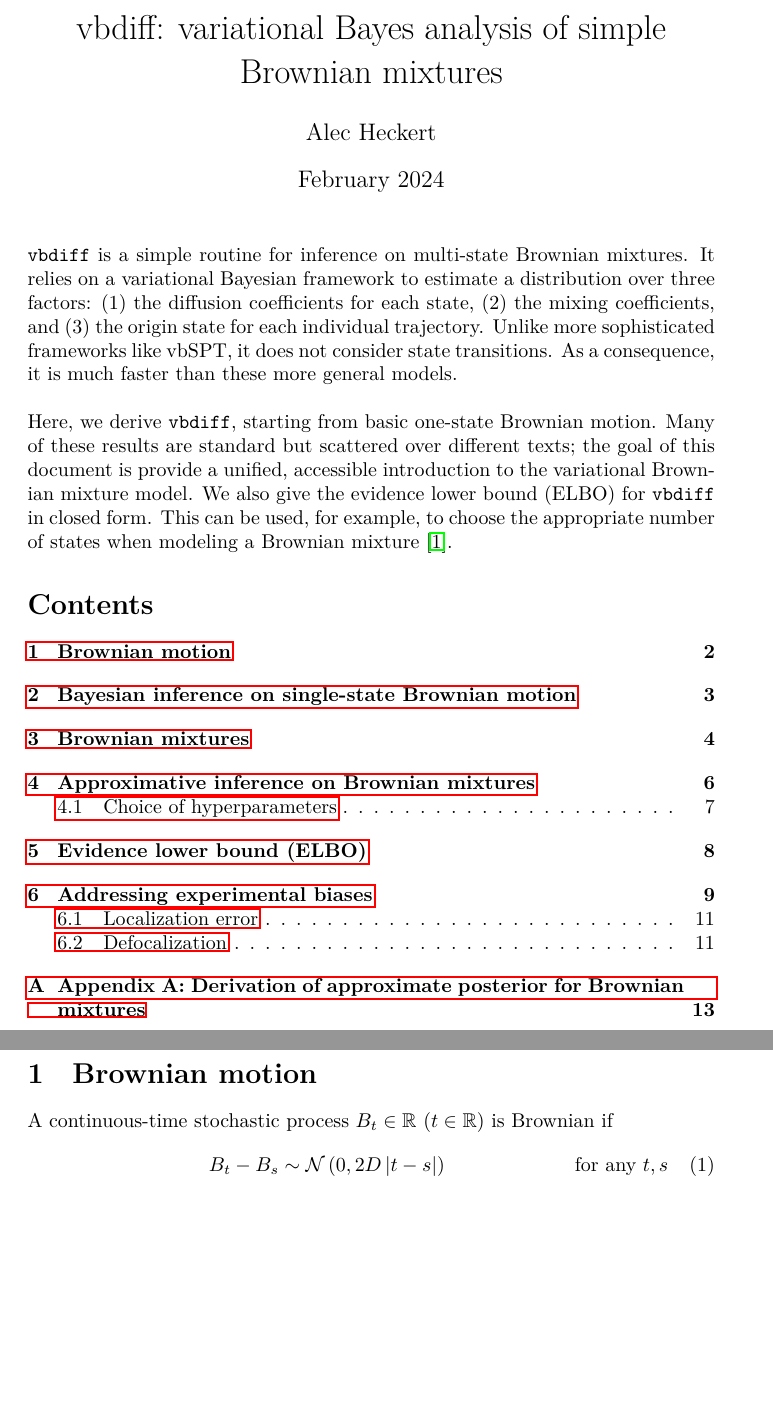
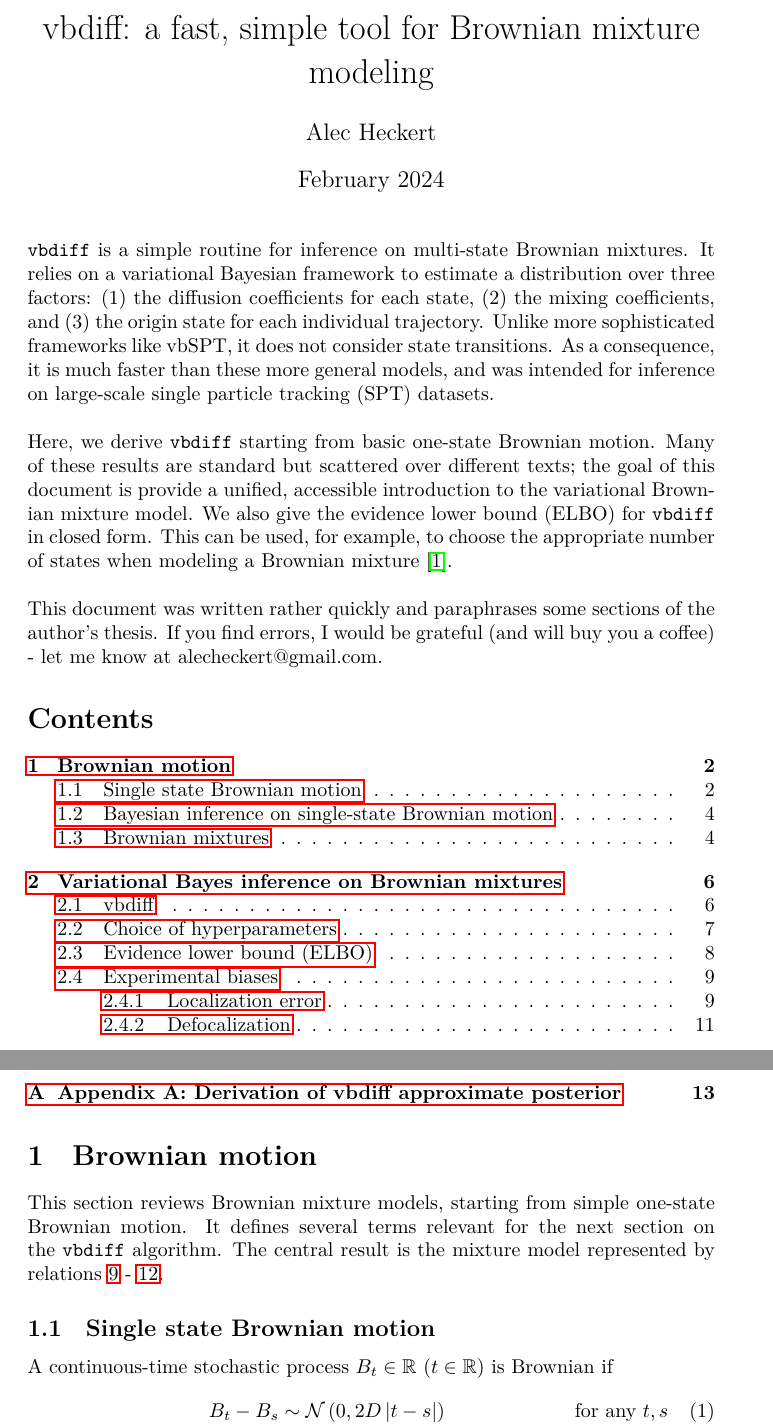
Before and after one commit to alecheckert/emdiff, a LaTeX document (doc/vbdiff.tex): two parts of pages 1 and 2 of 14, joined at a grey line, cut at the place of the change, the shorter picture padded with empty space. The pictures show the PDF file doc/vbdiff.pdf that the author committed with the source.

Commit message:
improvements/corrections to vbdiff.pdf

```diff
--- a/doc/vbdiff.tex
+++ b/doc/vbdiff.tex
@@ -13,7 +13,7 @@
 
 \begin{document}
 
-\title{vbdiff: variational Bayes analysis of simple Brownian mixtures}
+\title{vbdiff: a fast, simple tool for Brownian mixture modeling}
 \date{February 2024}
 \author{Alec Heckert}
 \maketitle
@@ -23,17 +23,32 @@ mixtures. It relies on a variational Bayesian framework to estimate a distributi
 over three factors: (1) the diffusion coefficients for each state, (2) the mixing
 coefficients, and (3) the origin state for each individual trajectory.
 Unlike more sophisticated frameworks like vbSPT, it does not consider state transitions.
-As a consequence, it is much faster than these more general models. \newline
+As a consequence, it is much faster than these more general models,
+and was intended for inference on large-scale single particle tracking
+(SPT) datasets. \newline
 
-Here, we derive \verb|vbdiff|, starting from basic one-state Brownian motion. Many of these results are standard but scattered over different texts; the goal
+Here, we derive \verb|vbdiff| starting from basic one-state Brownian motion. Many of these results are standard but scattered over different texts; the goal
 of this document is provide a unified, accessible introduction to the variational
 Brownian mixture model. We also give the evidence lower bound (ELBO) for
 \verb|vbdiff| in closed form. This can be used, for example, to choose the
-appropriate number of states when modeling a Brownian mixture \cite{bishop2001}.
+appropriate number of states when modeling a Brownian mixture \cite{bishop2001}. \newline
+
+This document was written rather quickly and paraphrases some
+sections of the author's thesis. If you find errors, I would be
+grateful (and will buy you a coffee) - let me know at
+alecheckert@gmail.com.
 
 \tableofcontents
 
 \section{Brownian motion}\label{section:brownian_motion}
+
+This section reviews Brownian mixture models, starting from
+simple one-state Brownian motion. It defines several terms
+relevant for the next section on the \verb|vbdiff| algorithm.
+The central result is the mixture model represented by relations
+\ref{eq:brownian_mixture} - \ref{eq:brownian_mixture_last}.
+
+\subsection{Single state Brownian motion}
 
 A continuous-time stochastic process $B_{t} \in \mathbb{R}$ ($t \in \mathbb{R}$) is Brownian if
 \begin{align}
@@ -240,8 +254,9 @@ Of all of these parameters, the only one we actually observe is $\vec{X}$.
 Our goal is to infer a posterior distribution over the remaining variables
 given an observed set of trajectories.
 
-\section{Approximative inference on Brownian mixtures}
+\section{Variational Bayes inference on Brownian mixtures}
+
+\subsection{vbdiff}
 
 Given an observed set of trajectories $\vec{X} = (X_{1}, ..., X_{N})$, we
 want to infer the probability of the unobserved (latent) variables
-$\vec{Z}, \boldsymbol{\tau}, \boldsymbol{\phi}$ in the mixture \ref{eq:brownian_mixture}.
@@ -390,7 +409,7 @@ where $\psi$ is the digamma function.
 \caption{Using the ELBO to determine the number of states $K$ in a Brownian mixture. We simulated Brownian mixtures with different numbers of states ($K_{\text{true}}$), then attempted to recover the correct $K$ using vbdiff. To do this, we fit each simulated mixture to models with $K=1$, 2, 3, 4, 5, 6, or 7 and took the $K$ with the highest ELBO. Brownian mixture simulations were performed with the \href{https://github.com/alecheckert/strobesim}{strobesim} package, which simulates SPT-like conditions including 20 nm localization error, 700 nm depth of field, bleaching rate 10 Hz, frame rate 200 Hz, and approximately 7000 observed trajectories per simulation. Mean trajectory length is $\sim 3-4$ frames under these conditions (depending on the simulation). (A) Each of the six Brownian mixtures simulated. Red bars indicate ground truth states and the height of the bars indicates each state's \emph{occupation} - the fraction of particles originating from that state. (B) Histogram of recovered $K$ over 64 replicates of each simulated mixture. Notice that uncertainty in $K$ rises as $K_{\text{true}}$ rises.}
 \end{figure}
 
-\section{Addressing experimental biases}
+\subsection{Experimental biases}
 
 \verb|vbdiff| also incorporates two experimental biases common
 in SPT experiments: localization error and defocalization.
@@ -517,7 +536,7 @@ at each iteration using a numerical propagator approach
 
 \appendix
 
-\section{Appendix A: Derivation of approximate posterior for Brownian mixtures}\label{appendix:derivation_approx_posterior}
+\section{Appendix A: Derivation of vbdiff approximate posterior}\label{appendix:derivation_approx_posterior}
 
 To identify the exact form of the approximative posterior $q(\vec{X}, \boldsymbol{\tau}, \boldsymbol{\phi})$ for Brownian mixtures, we will solve the system of equations \ref{eq:em_equations} given the model specified by \ref{eq:eqA}, \ref{eq:eqB}, \ref{eq:eqC}, and \ref{eq:eqD}. \newline
 
```
Also changed, not shown: doc/vbdiff.pdf, doc/vbdiff.tex (35 more changed lines).
